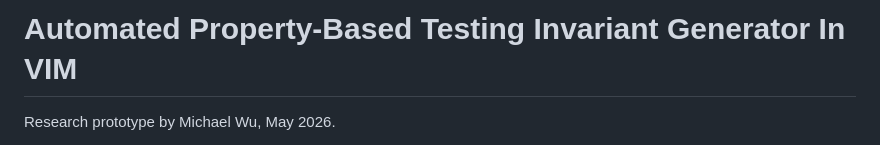
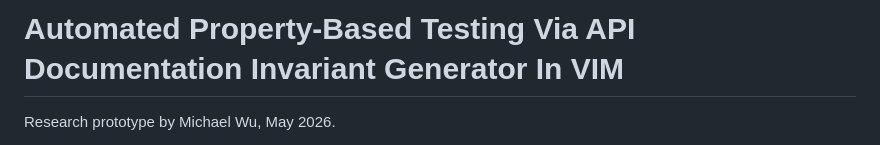
Before and after one commit to CatFatOw/Can-Agents-Write-Good-Property-Based-Tests, a Markdown page: Automated_Invariant_Generator/ReadME.md, the part around the change. Rendered like a GitHub page.

```diff
--- a/Automated_Invariant_Generator/ReadME.md
+++ b/Automated_Invariant_Generator/ReadME.md
@@ -1,4 +1,4 @@
-# Automated Property-Based Testing Invariant Generator In VIM
+# Automated Property-Based Testing Via API Documentation Invariant Generator In VIM
 
 Research prototype by Michael Wu, May 2026.
 
```
